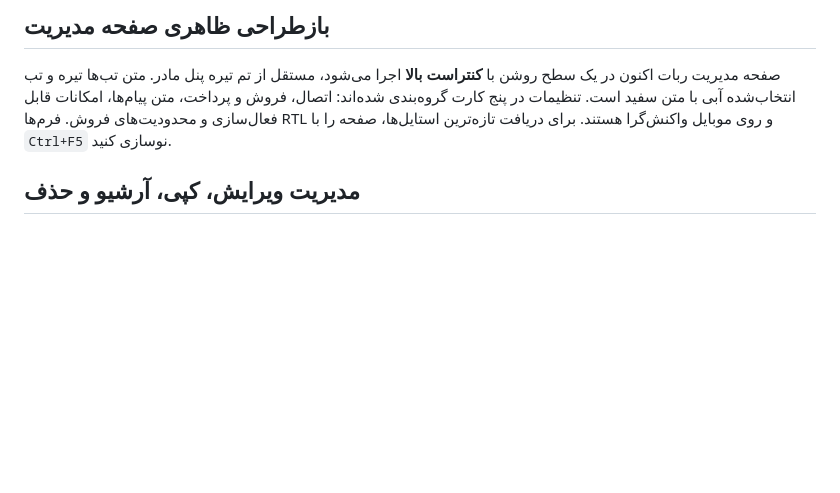
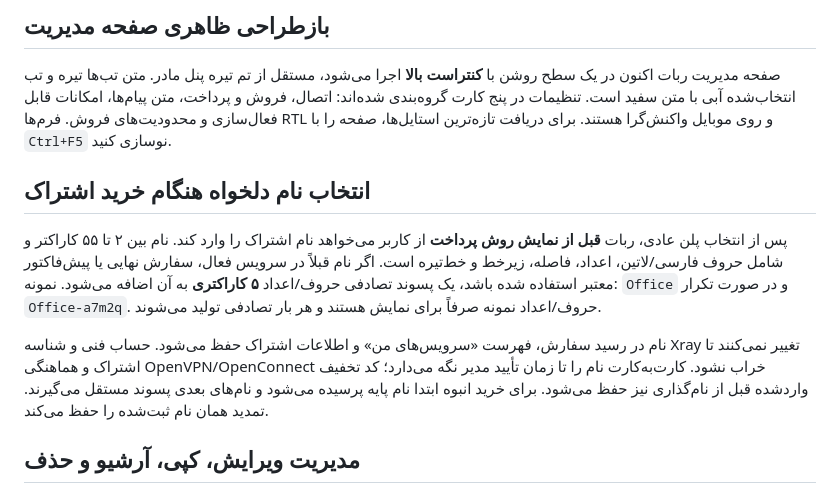
Before and after one commit to masiweb/Masih-panel, a Markdown page: docs/TELEGRAM_BOT_FA.md, the part around the change. Drawn GitHub-style; blank space fills up the shorter version.

Commit message:
docs(telegram): explain pre-payment custom name and five-character random collision suffix

```diff
--- a/docs/TELEGRAM_BOT_FA.md
+++ b/docs/TELEGRAM_BOT_FA.md
@@ -22,6 +22,12 @@
 ## بازطراحی ظاهری صفحه مدیریت
 
 صفحه مدیریت ربات اکنون در یک سطح روشن با **کنتراست بالا** اجرا می‌شود، مستقل از تم تیره پنل مادر. متن تب‌ها تیره و تب انتخاب‌شده آبی با متن سفید است. تنظیمات در پنج کارت گروه‌بندی شده‌اند: اتصال، فروش و پرداخت، متن پیام‌ها، امکانات قابل فعال‌سازی و محدودیت‌های فروش. فرم‌ها RTL و روی موبایل واکنش‌گرا هستند. برای دریافت تازه‌ترین استایل‌ها، صفحه را با `Ctrl+F5` نوسازی کنید.
+
+## انتخاب نام دلخواه هنگام خرید اشتراک
+
+پس از انتخاب پلن عادی، ربات **قبل از نمایش روش پرداخت** از کاربر می‌خواهد نام اشتراک را وارد کند. نام بین ۲ تا ۵۵ کاراکتر و شامل حروف فارسی/لاتین، اعداد، فاصله، زیرخط و خط‌تیره است. اگر نام قبلاً در سرویس فعال، سفارش نهایی یا پیش‌فاکتور معتبر استفاده شده باشد، یک پسوند تصادفی حروف/اعداد **۵ کاراکتری** به آن اضافه می‌شود. نمونه: `Office` و در صورت تکرار `Office-a7m2q`. حروف/اعداد نمونه صرفاً برای نمایش هستند و هر بار تصادفی تولید می‌شوند.
+
+نام در رسید سفارش، فهرست «سرویس‌های من» و اطلاعات اشتراک حفظ می‌شود. حساب فنی و شناسه Xray تغییر نمی‌کنند تا اشتراک و هماهنگی OpenVPN/OpenConnect خراب نشود. کارت‌به‌کارت نام را تا زمان تأیید مدیر نگه می‌دارد؛ کد تخفیف واردشده قبل از نام‌گذاری نیز حفظ می‌شود. برای خرید انبوه ابتدا نام پایه پرسیده می‌شود و نام‌های بعدی پسوند مستقل می‌گیرند. تمدید همان نام ثبت‌شده را حفظ می‌کند.
 
 ## مدیریت ویرایش، کپی، آرشیو و حذف
 
```
